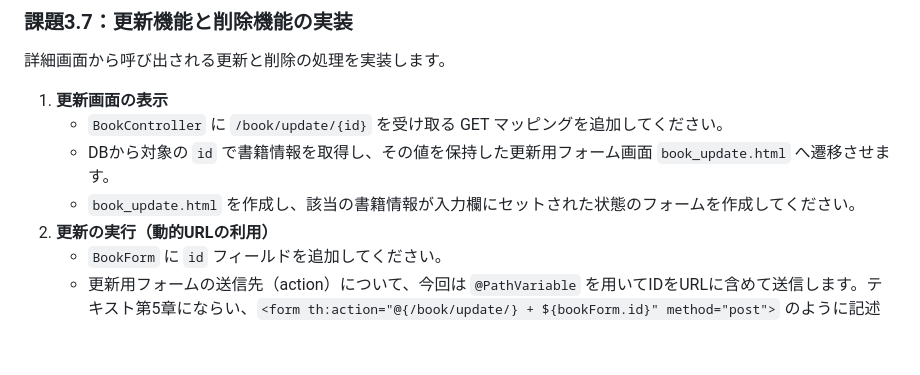
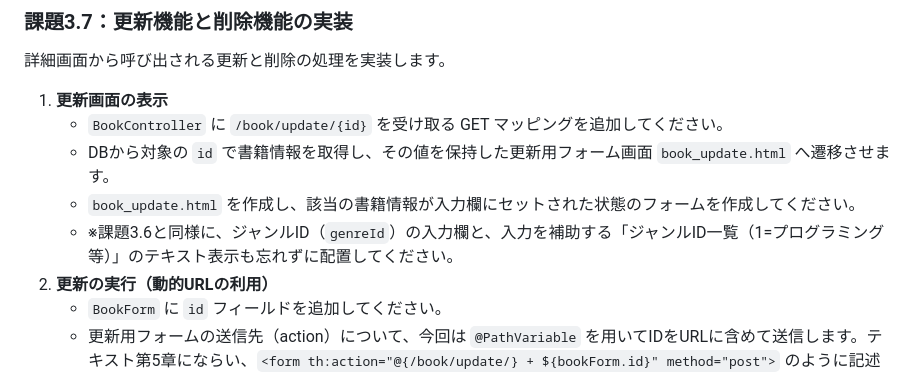
Before and after one commit to juyeongjung1/springboot_personal_practice, a Markdown page: docs/Exercise_Guide.md, the part around the change. Rendered like a GitHub page; blank space fills up the shorter version.

Commit message:
docs: 課題3.7(更新機能)の画面にジャンルIDの入力・補助テキスト表示の指示を追加

```diff
--- a/docs/Exercise_Guide.md
+++ b/docs/Exercise_Guide.md
@@ -195,6 +195,7 @@ RepositoryをControllerから直接呼ばず、Service層を介してアクセ
    - `BookController` に `/book/update/{id}` を受け取る GET マッピングを追加してください。
    - DBから対象の `id` で書籍情報を取得し、その値を保持した更新用フォーム画面 `book_update.html` へ遷移させます。
    - `book_update.html` を作成し、該当の書籍情報が入力欄にセットされた状態のフォームを作成してください。
+   - ※課題3.6と同様に、ジャンルID（`genreId`）の入力欄と、入力を補助する「ジャンルID一覧（1=プログラミング等）」のテキスト表示も忘れずに配置してください。
 2. **更新の実行（動的URLの利用）**
    - `BookForm` に `id` フィールドを追加してください。
    - 更新用フォームの送信先（action）について、今回は `@PathVariable` を用いてIDをURLに含めて送信します。テキスト第5章にならい、`<form th:action="@{/book/update/} + ${bookForm.id}" method="post">` のように記述してください。
```
